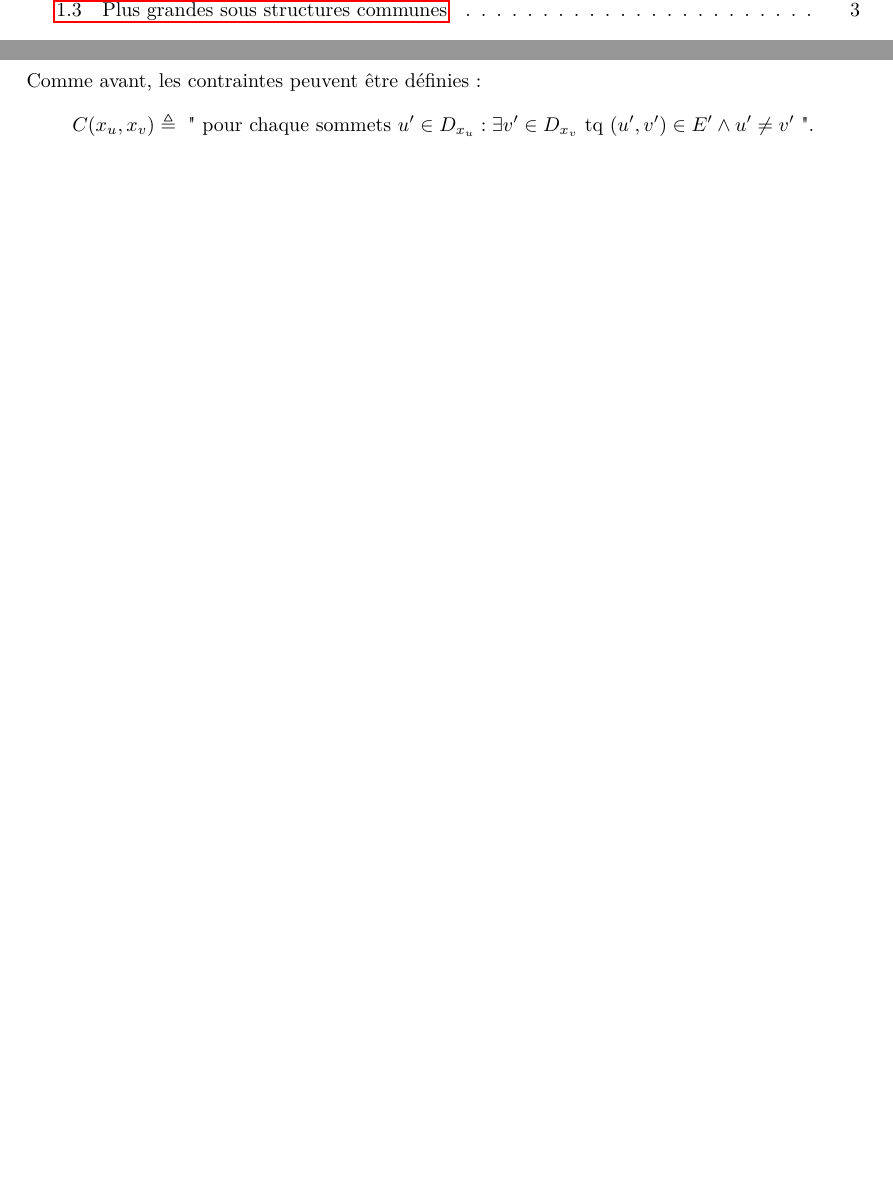
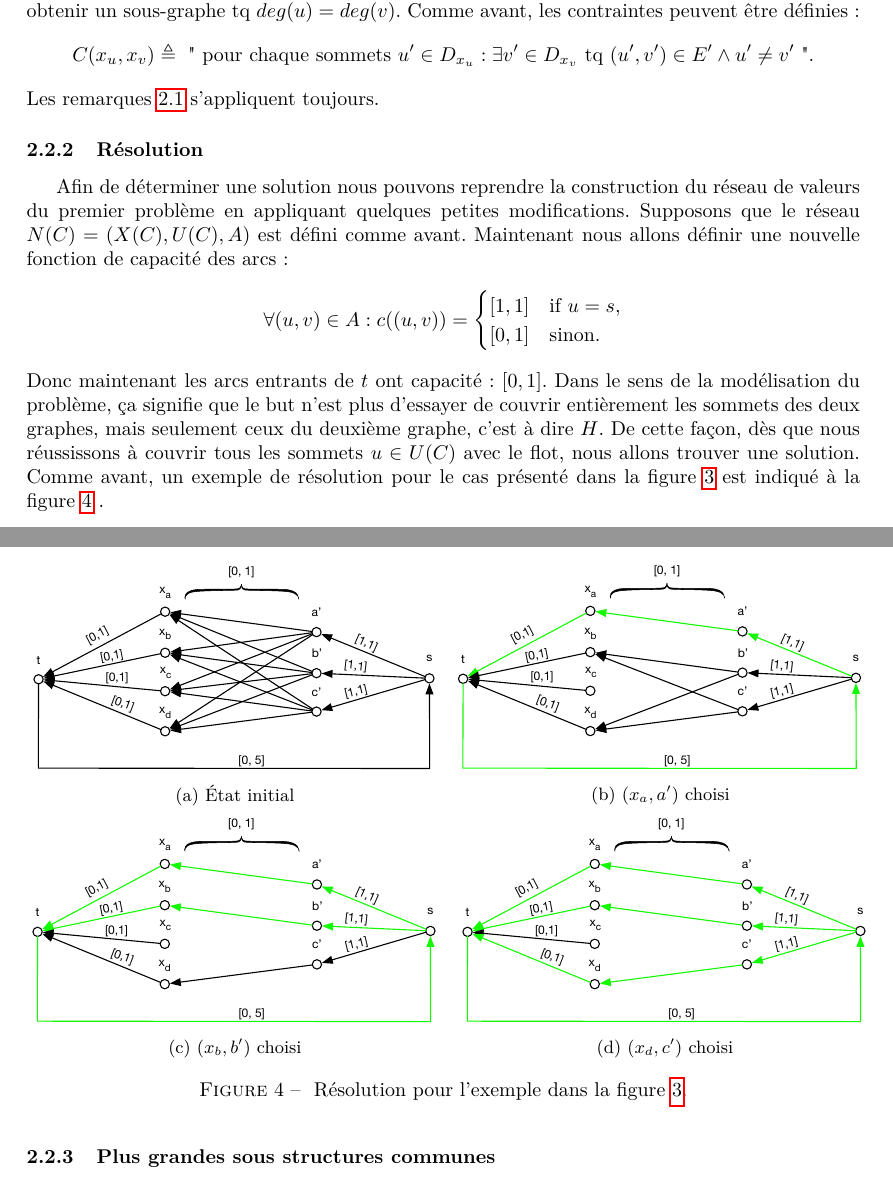
Before and after one commit to AleVq/ProgrammationParContraintesReport, a LaTeX document (PPCrapport.tex): two parts of pages 2 and 6 of 8 before the commit and two parts of pages 7 and 8 of 10 after it, joined at a grey line, cut so that both start at the same text, the shorter picture padded with empty space. The pictures show the PDF file PPCrapport.pdf that the author committed with the source.

Commit message:
1er et 2em presque finis, à ajouter les algos et l'étude de complexité

```diff
--- a/PPCrapport.tex
+++ b/PPCrapport.tex
@@ -73,6 +73,7 @@ Soient $G, H$ deux graphes $G=(V, E)$ et $H=(V', E')$. Nous nous demandons s'il
 Soient $G=(V, E),\ G'=(V', E')$ deux graphes.
 La définition d'isomorphisme nous permet d'obtenir directement une modélisation. Soit $CSP = (X, D, C)$ le problème de PPC que nous voulons définir. Nous définissons l'ensemble de variables de la façon suivante:
 $$X=\{x_v\ |\ v \in V \},\ \forall v \in V.$$
-Puisque nous cherchons une fonction  $f: V \rightarrow V'$ t.q. $ (u,v) \in E$ ssi $ (f(u), f(v)) \in E'$, nous savons déjà que deux sommets $u \in V, u' \in V'$ peuvent être liés par $f$ uniquement si $deg(u) = deg(u')$. Donc, nous allons considérer pour chaque $u \in V$ l'ensemble des sommets $\{v_1, v_2..v_k\}$ tq $v_1, v_2..v_k \in V' \text{ et } deg(v_1)=deg(v_2)=..=deg(v_k)=deg(u), \text{ pour un certain } k: 0 \leq k \leq |V'|$. Nous remarquons tout de suite que si $k=0$ pour un sommet $u \in V$, il n'y aura pas une solution à notre problème. Pour chaque variable $x \in X,$ le domaine est ainsi définis comme l'ensemble: $$D_{x}=\{v\ |\ deg(v)=deg(x) \land v \in V'\}.$$
+Puisque nous cherchons une fonction  $f: V \rightarrow V'$ t.q. $ (u,v) \in E$ ssi $ (f(u), f(v)) \in E'$, nous savons déjà que deux sommets $u \in V, u' \in V'$ peuvent être liés par $f$ uniquement si $deg(u) = deg(u')$. Donc, nous allons considérer pour chaque $u \in V$ l'ensemble des sommets $\{v_1, v_2..v_k\}$ tq $v_1, v_2..v_k \in V' \text{ et } deg(v_1)=deg(v_2)=..=deg(v_k)=deg(u), \text{ pour un certain } k: 0 \leq k \leq |V'|$. Nous remarquons tout de suite que si $k=0$ pour un sommet $u \in V$, il n'y aura pas une solution à notre problème. Pour chaque variable $x \in X,$ le domaine est ainsi définis comme l'ensemble:
+$$D_{x_v}=\{u\ |\ deg(u) = deg(v) \land u \in V'\}.$$
 Pour définir les contraintes, nous suivrons la définition d'isomorphisme, donc $\forall u, v \in V \text{ tq } (u,v) \in E:$
 $$C(x_u, x_v) \triangleq \text{ " pour chaque sommets } u' \in D_{x_u}: \exists v' \in D_{x_v} \text{ tq } (u', v') \in E' \land u' \neq v' \text{ "}.$$
@@ -81,3 +85,4 @@ Ici les contraintes sont binaires et définies localement. Nous pouvons imaginer
 En considérant l'ensemble de contraintes locales comme une contrainte globale $C_g$, nous allons introduire maintenant le réseau des valeurs associé à $C_g$. Puisque $\forall x \in X: D_x \subseteq V'$ nous savons que
 $$U(C)=\bigcup_{x \in X(C)} D_x = V'.$$
 Nous savons aussi que $|X|=|V|,$ parce que une et une seule variable est associé à chaque sommet de $G$. Nous définissions le graphe bipartite $GV(C)=(X(C), U(C), A)$ où $A \subseteq X(C) \times U(C)$ est l'ensemble d'arêtes défini de la manière suivante:
+$$A=\{(u, x_v) \in A\ |\ u \in U(C), x_v \in X(C) \land deg(v)=deg(u) \},$$
@@ -154,3 +153,9 @@ $$C(x_u, x_v) \triangleq \text{ " pour chaque sommets } u' \in D_{x_u}: \exists
 
 
 \newpage
+\subsection{Isomorphisme de sous-graphe}
+\subsubsection{Modélisation}
+Comme pour le premier problème, nous pouvons définir un $CSP=(X, D, C)$ tout de suite en utilisant la définition du problème d'isomorphisme de sous-graphe que nous avons introduit dans la section
+\ref{sec:intro}. Soient $G=(V, E),\ G'=(V', E')$ deux graphes. Les variables et les domaines sont définies toujours de la manière suivante:
+$$X=\{x_v\ |\ v \in V \},\ \forall v \in V,$$
+$$D_{x_v}=\{u\ |\ deg(u) \leq deg(v) \land u \in V'\}.$$
@@ -157,3 +165,55 @@ $$C(x_u, x_v) \triangleq \text{ " pour chaque sommets } u' \in D_{x_u}: \exists
+Les remarques \ref{rem:contraintes} s'appliquent toujours.
+\subsubsection{Résolution}
+Afin de déterminer une solution nous pouvons reprendre la construction du réseau de valeurs du premier problème en appliquant quelques petites modifications. Supposons que le réseau $N(C)=(X(C), U(C), A)$ est défini comme avant. Maintenant nous allons définir une nouvelle fonction de capacité des arcs:
+\[  \forall (u,v) \in A:
+c((u,v))=
+\begin{cases}
+[1,1]& \text{if } u=s,\\
+[0,1]              & \text{sinon}.
+\end{cases}
+\]
+Donc maintenant les arcs entrants de $t$ ont capacité: $[0,1]$. Dans le sens de la modélisation du problème, ça signifie que le but n'est plus d'essayer de couvrir entièrement les sommets des deux graphes, mais seulement ceux du deuxième graphe, c'est à dire $H$. De cette façon, dès que nous réussissons à couvrir tous les sommets $u \in U(C)$ avec le flot, nous allons trouver une solution.
+\begin{figure}[t]
+	\centering
+	\includegraphics[height=1.2in]{sousgrapheisomorphisme.eps}
+	\caption{\label{fig:isosubgraph}Exemple d'isomorphisme de sous-graphe}
+\end{figure}
+Comme avant, un exemple de résolution pour le cas présenté dans la figure \ref{fig:isosubgraph} est indiqué à la figure \ref{fig:sousalgstar} .
+
+
+
+\begin{figure*}[t!]
+	\begin{subfigure}[t]{0.5\textwidth}
+		\centering
+		\includegraphics[height=1.5in]{sousalg0.eps}
+		\caption{État initial}
+	\end{subfigure}%
+	~
+	\begin{subfigure}[t]{0.5\textwidth}
+		\centering
+		\includegraphics[height=1.5in]{sousalg1.eps}
+		\caption{$(x_a, a')$ choisi}
+	\end{subfigure}
+
+	\begin{subfigure}[t]{0.5\textwidth}
+		\centering
+		\includegraphics[height=1.5in]{sousalg2.eps}
+		\caption{$(x_b, b')$ choisi}
+	\end{subfigure}
+	~
+	\begin{subfigure}[t]{0.5\textwidth}
+		\centering
+		\includegraphics[height=1.5in]{sousalg3.eps}
+		\caption{$(x_d, c')$ choisi}
+	\end{subfigure}
+
+	\caption{\label{fig:sousalgstar} Résolution pour l'exemple dans la figure \ref{fig:isosubgraph}.}
+\end{figure*}
+
+\newpage
+\subsubsection{Plus grandes sous structures communes}
+
+\newpage
 \section{Conclusion}
 
 
```
Also changed, not shown: PPCrapport.pdf, PPCrapport.tex (70 more changed lines), 1 other file. Lines whose indentation alone changed are shown as unchanged.
